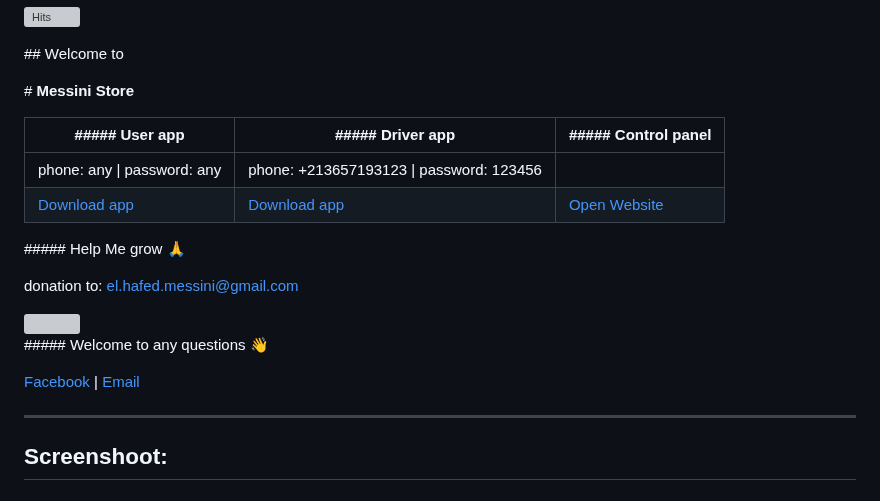
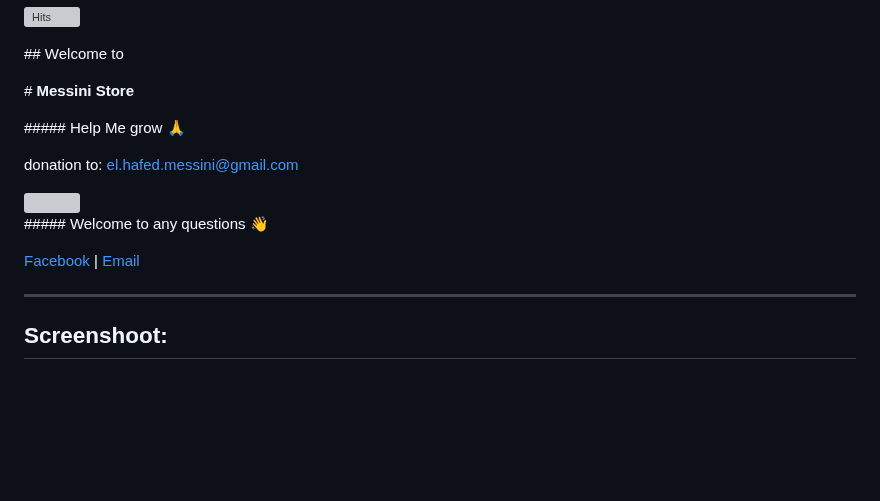
Before and after one commit to ElHafed99/messini, a Markdown page: README.md, the part around one of its changes. Drawn GitHub-style; blank space fills up the shorter version; grey boxes are pictures that could not be loaded.

```diff
--- a/README.md
+++ b/README.md
@@ -4,10 +4,6 @@
 
 # **Messini Store**
 
-| ##### **User app** | ##### **Driver app** | ##### **Control panel** |
-| --- | --- | --- |
-| phone: any \| password: any | phone: +213657193123 \| password: 123456 |     |
-| [Download app](https://github.com/ElHafed99/messini/blob/main/app-file/messini-user.apk) | [Download app](https://github.com/ElHafed99/messini/blob/main/app-file/messini-driver.apk) | [Open Website](https://messini.aftersad.com) |
 
 ##### Help Me grow 🙏
 
```
Also changed, not shown: other parts of README.md (+1 -1 lines).
